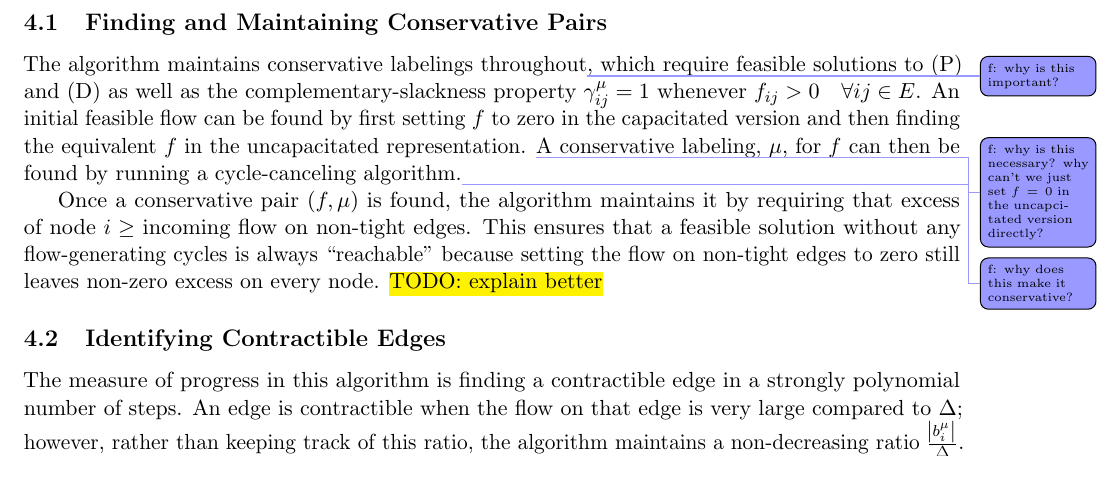
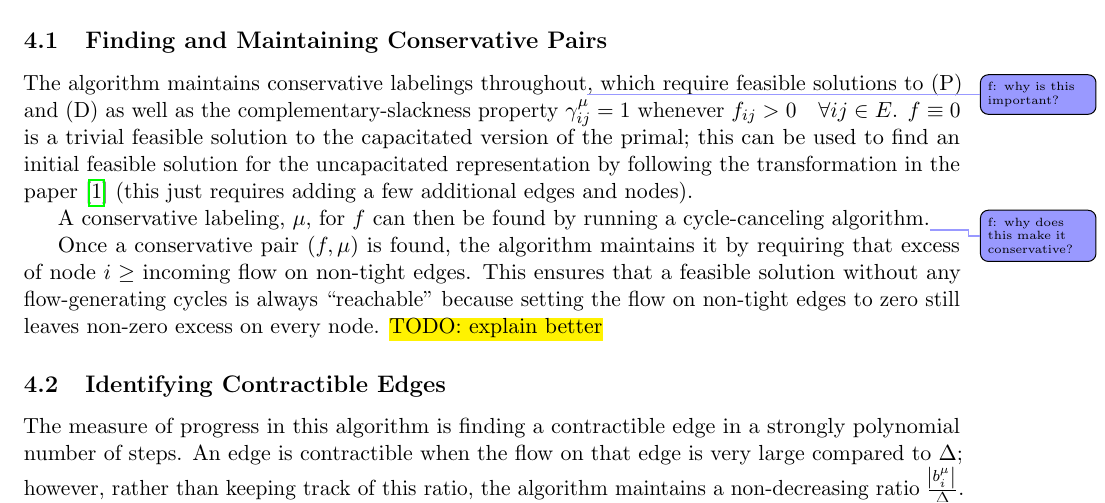
Before and after one commit to fcangialosi/strongly-poly-max-flow, a LaTeX document (main.tex): part of page 7 of 17, cut so that both start at the same text. Compiled offline with pdfLaTeX.

Commit message:
Update on Overleaf.

```diff
--- a/main.tex
+++ b/main.tex
@@ -579,11 +579,9 @@ determining which edges are contractible. Sections \ref{sec:findconserv2013} and
 \label{sec:findconserv2013}
 The algorithm maintains conservative labelings throughout\frank{why is this important?}, which require
 feasible solutions to (P) and (D) as well as the complementary-slackness
-property $\giij=1$ whenever $f_{ij}>0 \quad \forall ij \in E$. An initial
-feasible flow can be found by first setting $f$ to zero in the capacitated version
-and then finding the equivalent $f$ in the uncapacitated representation.
-\frank{why is this necessary? why can't we just set $f=0$ in the uncapcitated
-version directly?}
+property $\giij=1$ whenever $f_{ij}>0 \quad \forall ij \in E$. $f \equiv 0$ is a trivial feasible solution to the capacitated version of the primal; this can be used to find an initial feasible solution for the uncapacitated representation by following the transformation in the paper \cite{article} (this just requires adding a few additional edges and nodes).
+
+
 A conservative labeling, $\mu$, for $f$ can then be found by running a
 cycle-canceling algorithm.\frank{why does this make it conservative?}
 
```
